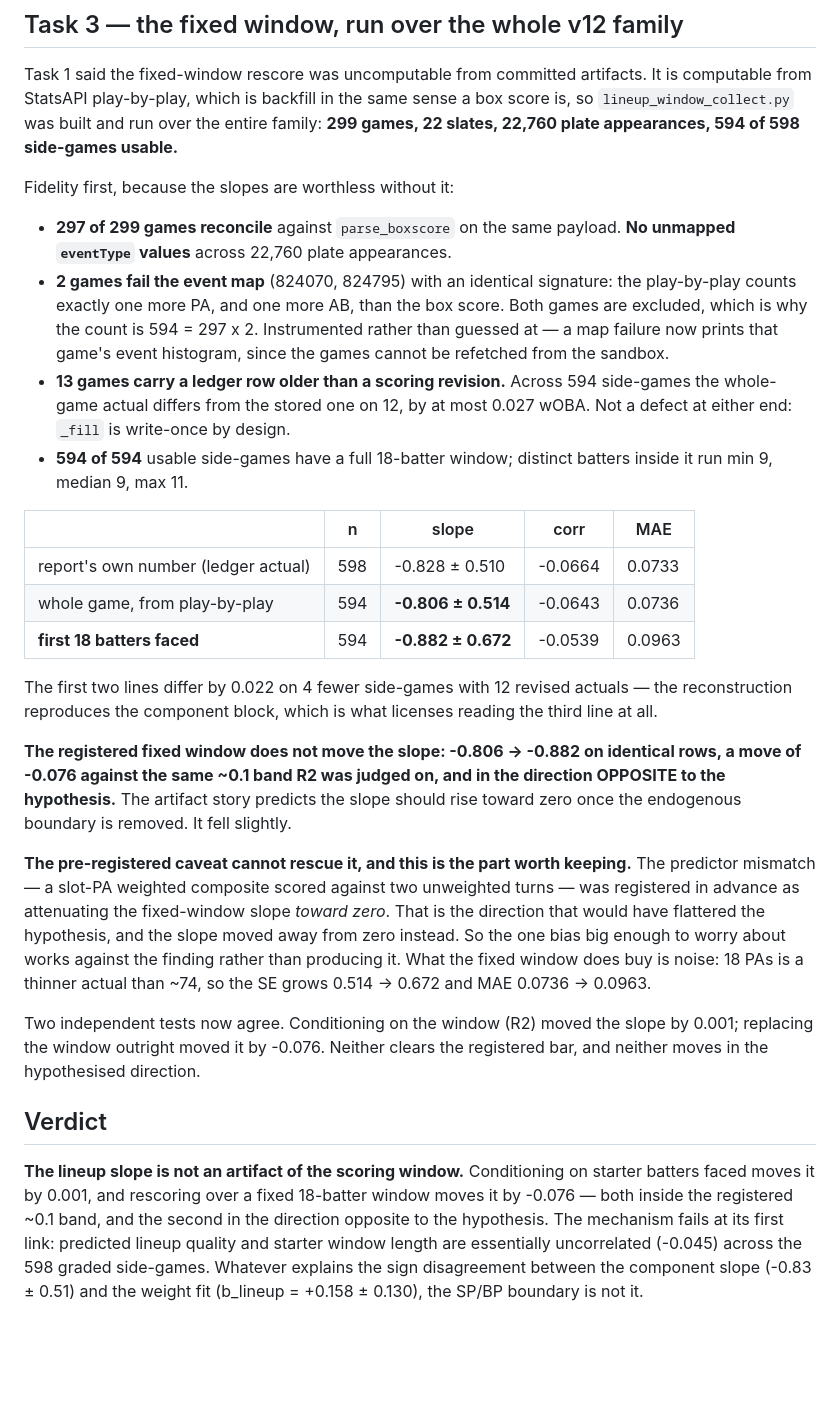
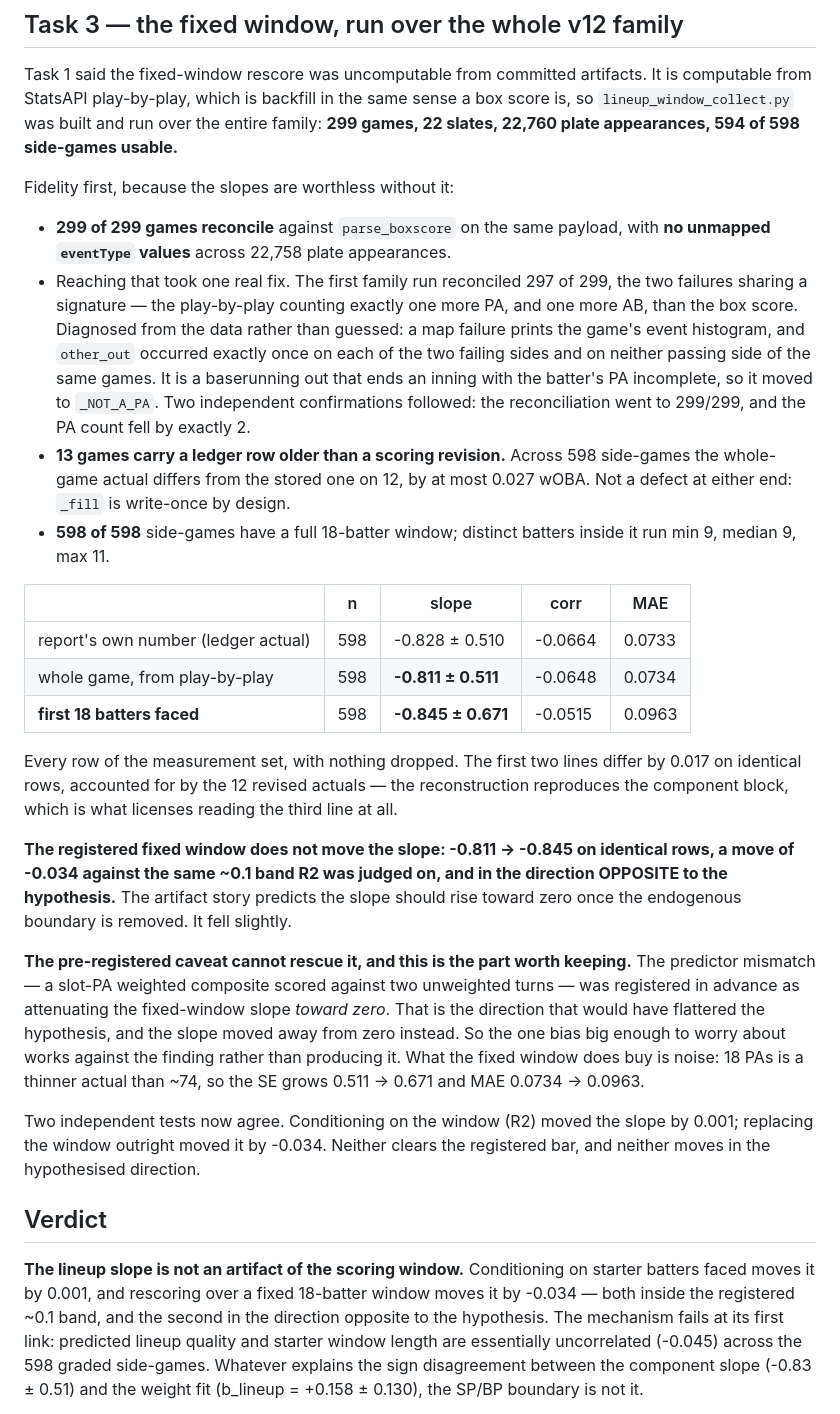
Before and after one commit to Dave356w/Dave356w, a Markdown page: docs/lineup_window_findings.md, the part around the change. GitHub-like rendering; blank space fills up the shorter version.

Commit message:
299/299 reconcile: the other_out diagnosis confirmed, final numbers
The run on the fix reads EVENT MAP 299/299 with no unmapped eventType values
and no map failures, and the PA count fell 22,760 -> 22,758 -- exactly the two
plays. Two independent confirmations, one of them arithmetic.

Final, on every row of the measurement set with nothing dropped:

  report's own number (ledger actual)  n=598  -0.828 +/- 0.510  corr -0.0664
  whole game, from play-by-play        n=598  -0.811 +/- 0.511  corr -0.0648
  first 18 batters faced               n=598  -0.845 +/- 0.671  corr -0.0515

The first two differ by 0.017 on identical rows, accounted for by the 12
revised actuals, so the reconstruction reproduces the component block. The
registered fixed window moves the slope by -0.034: inside the ~0.1 band R2 was
judged on, and opposite to the hypothesis, which predicts a rise toward zero
once the endogenous boundary is removed.

Recovering the 4 side-games shrank the move rather than changing it (-0.076 on
594 -> -0.034 on 598), which is what a null looks like when noise is removed.

Co-Authored-By: Claude Opus 5 <noreply@anthropic.com>
Claude-Session: https://claude.ai/code/session_01AwRsDr9uAVy6FGGvC7zL6n

```diff
--- a/docs/lineup_window_findings.md
+++ b/docs/lineup_window_findings.md
@@ -136,31 +136,36 @@ over the entire family: **299 games, 22 slates, 22,760 plate appearances,
 
 Fidelity first, because the slopes are worthless without it:
 
-* **297 of 299 games reconcile** against `parse_boxscore` on the same payload.
-  **No unmapped `eventType` values** across 22,760 plate appearances.
-* **2 games fail the event map** (824070, 824795) with an identical signature:
-  the play-by-play counts exactly one more PA, and one more AB, than the box
-  score. Both games are excluded, which is why the count is 594 = 297 x 2.
-  Instrumented rather than guessed at — a map failure now prints that game's
-  event histogram, since the games cannot be refetched from the sandbox.
-* **13 games carry a ledger row older than a scoring revision.** Across 594
+* **299 of 299 games reconcile** against `parse_boxscore` on the same payload,
+  with **no unmapped `eventType` values** across 22,758 plate appearances.
+* Reaching that took one real fix. The first family run reconciled 297 of 299,
+  the two failures sharing a signature — the play-by-play counting exactly one
+  more PA, and one more AB, than the box score. Diagnosed from the data rather
+  than guessed: a map failure prints the game's event histogram, and
+  `other_out` occurred exactly once on each of the two failing sides and on
+  neither passing side of the same games. It is a baserunning out that ends an
+  inning with the batter's PA incomplete, so it moved to `_NOT_A_PA`. Two
+  independent confirmations followed: the reconciliation went to 299/299, and
+  the PA count fell by exactly 2.
+* **13 games carry a ledger row older than a scoring revision.** Across 598
   side-games the whole-game actual differs from the stored one on 12, by at
   most 0.027 wOBA. Not a defect at either end: `_fill` is write-once by design.
-* **594 of 594** usable side-games have a full 18-batter window; distinct
-  batters inside it run min 9, median 9, max 11.
+* **598 of 598** side-games have a full 18-batter window; distinct batters
+  inside it run min 9, median 9, max 11.
 
 | | n | slope | corr | MAE |
 |---|---|---|---|---|
 | report's own number (ledger actual) | 598 | -0.828 ± 0.510 | -0.0664 | 0.0733 |
-| whole game, from play-by-play | 594 | **-0.806 ± 0.514** | -0.0643 | 0.0736 |
-| **first 18 batters faced** | 594 | **-0.882 ± 0.672** | -0.0539 | 0.0963 |
+| whole game, from play-by-play | 598 | **-0.811 ± 0.511** | -0.0648 | 0.0734 |
+| **first 18 batters faced** | 598 | **-0.845 ± 0.671** | -0.0515 | 0.0963 |
 
-The first two lines differ by 0.022 on 4 fewer side-games with 12 revised
-actuals — the reconstruction reproduces the component block, which is what
-licenses reading the third line at all.
+Every row of the measurement set, with nothing dropped. The first two lines
+differ by 0.017 on identical rows, accounted for by the 12 revised actuals —
+the reconstruction reproduces the component block, which is what licenses
+reading the third line at all.
 
-**The registered fixed window does not move the slope: -0.806 → -0.882 on
-identical rows, a move of -0.076 against the same ~0.1 band R2 was judged on,
+**The registered fixed window does not move the slope: -0.811 → -0.845 on
+identical rows, a move of -0.034 against the same ~0.1 band R2 was judged on,
 and in the direction OPPOSITE to the hypothesis.** The artifact story predicts
 the slope should rise toward zero once the endogenous boundary is removed. It
 fell slightly.
@@ -172,17 +177,17 @@ fixed-window slope *toward zero*. That is the direction that would have
 flattered the hypothesis, and the slope moved away from zero instead. So the
 one bias big enough to worry about works against the finding rather than
 producing it. What the fixed window does buy is noise: 18 PAs is a thinner
-actual than ~74, so the SE grows 0.514 → 0.672 and MAE 0.0736 → 0.0963.
+actual than ~74, so the SE grows 0.511 → 0.671 and MAE 0.0734 → 0.0963.
 
 Two independent tests now agree. Conditioning on the window (R2) moved the
-slope by 0.001; replacing the window outright moved it by -0.076. Neither
+slope by 0.001; replacing the window outright moved it by -0.034. Neither
 clears the registered bar, and neither moves in the hypothesised direction.
 
 ## Verdict
 
 **The lineup slope is not an artifact of the scoring window.** Conditioning on
 starter batters faced moves it by 0.001, and rescoring over a fixed 18-batter
-window moves it by -0.076 — both inside the registered ~0.1 band, and the
+window moves it by -0.034 — both inside the registered ~0.1 band, and the
 second in the direction opposite to the hypothesis. The mechanism fails at its
 first link: predicted lineup quality and starter window length are essentially
 uncorrelated (-0.045) across the 598 graded side-games. Whatever explains the
```
